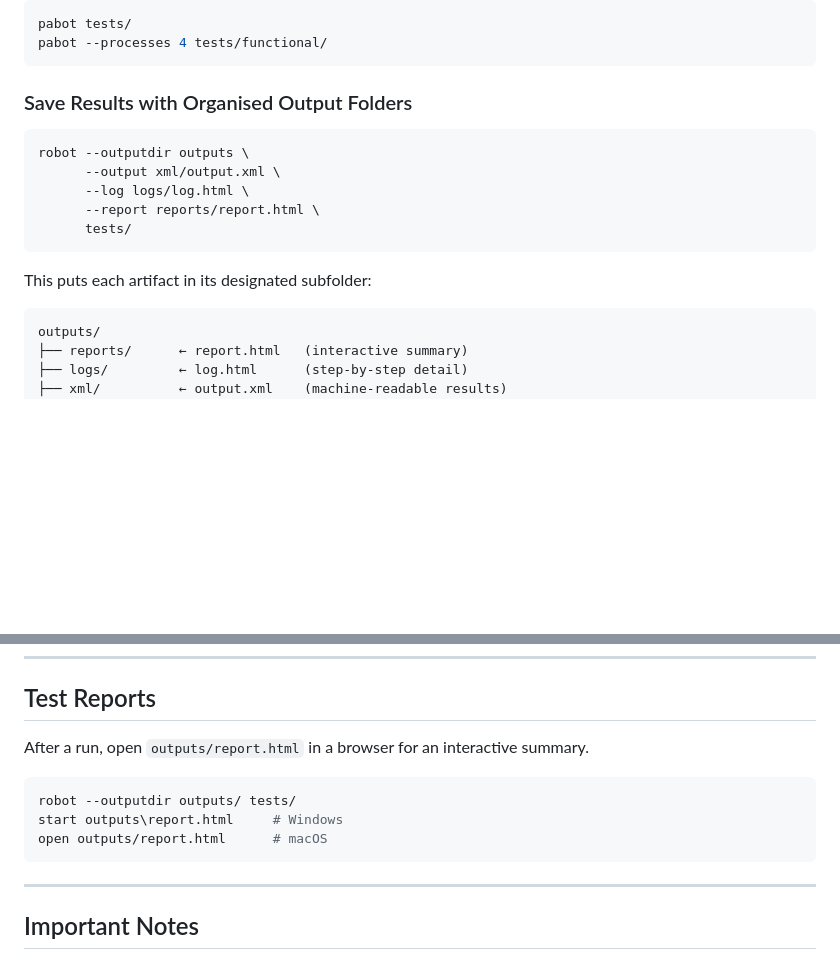
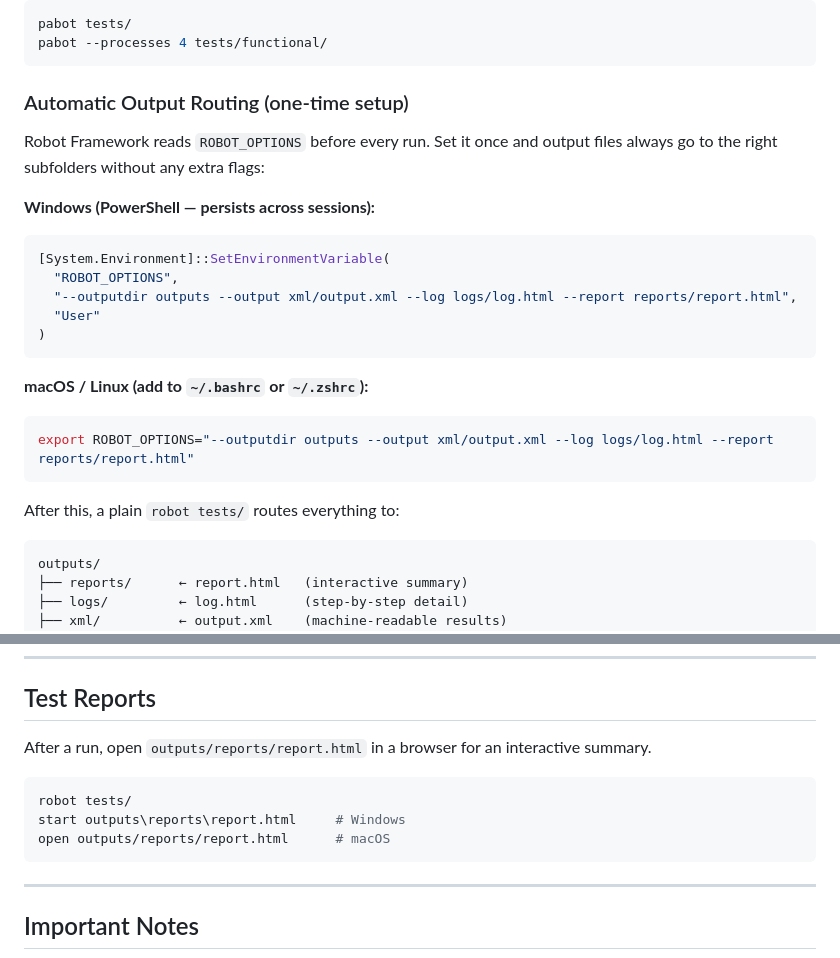
Before and after one commit to jrsuraj1231/purplle_robot_framework, a Markdown page: README.md, 2 parts joined by grey strips. Rendered like a GitHub page; blank space fills up the shorter version.

Commit message:
docs: document ROBOT_OPTIONS env var for automatic output routing
Replace manual --outputdir flags with the ROBOT_OPTIONS environment
variable so plain `robot tests/` always routes report/log/xml to
outputs/ subfolders. Remove robot.toml (not supported in RF 7.4.2).
Update README Test Reports path to outputs/reports/report.html.

Co-Authored-By: Claude Sonnet 4.6 <noreply@anthropic.com>

````diff
--- a/README.md
+++ b/README.md
@@ -185,17 +185,25 @@ pabot tests/
 pabot --processes 4 tests/functional/
 ```
 
-### Save Results with Organised Output Folders
+### Automatic Output Routing (one-time setup)
 
-```bash
-robot --outputdir outputs \
-      --output xml/output.xml \
-      --log logs/log.html \
-      --report reports/report.html \
-      tests/
+Robot Framework reads `ROBOT_OPTIONS` before every run. Set it once and output files always go to the right subfolders without any extra flags:
+
+**Windows (PowerShell — persists across sessions):**
+```powershell
+[System.Environment]::SetEnvironmentVariable(
+  "ROBOT_OPTIONS",
+  "--outputdir outputs --output xml/output.xml --log logs/log.html --report reports/report.html",
+  "User"
+)
 ```
 
-This puts each artifact in its designated subfolder:
+**macOS / Linux (add to `~/.bashrc` or `~/.zshrc`):**
+```bash
+export ROBOT_OPTIONS="--outputdir outputs --output xml/output.xml --log logs/log.html --report reports/report.html"
+```
+
+After this, a plain `robot tests/` routes everything to:
 
 ```
 outputs/
@@ -815,12 +823,12 @@ Each test case:
 
 ## Test Reports
 
-After a run, open `outputs/report.html` in a browser for an interactive summary.
+After a run, open `outputs/reports/report.html` in a browser for an interactive summary.
 
 ```bash
-robot --outputdir outputs/ tests/
-start outputs\report.html     # Windows
-open outputs/report.html      # macOS
+robot tests/
+start outputs\reports\report.html     # Windows
+open outputs/reports/report.html      # macOS
 ```
 
 ---
````
Also changed, not shown: CLAUDE.md (+20 -3 lines).
